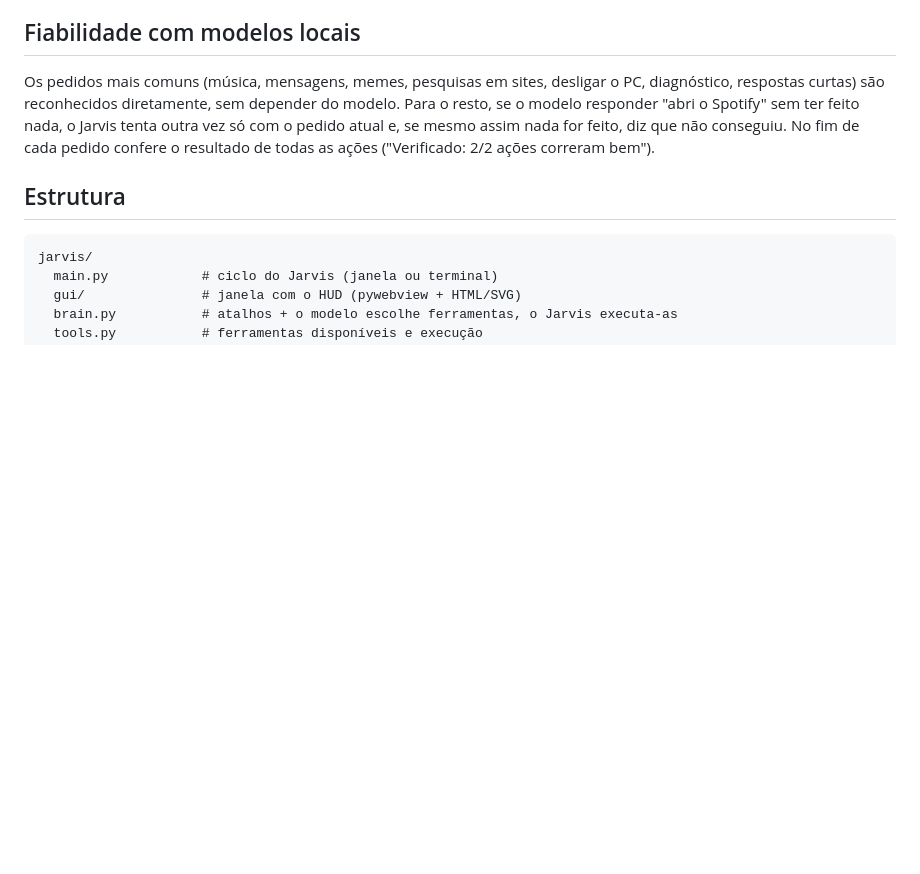
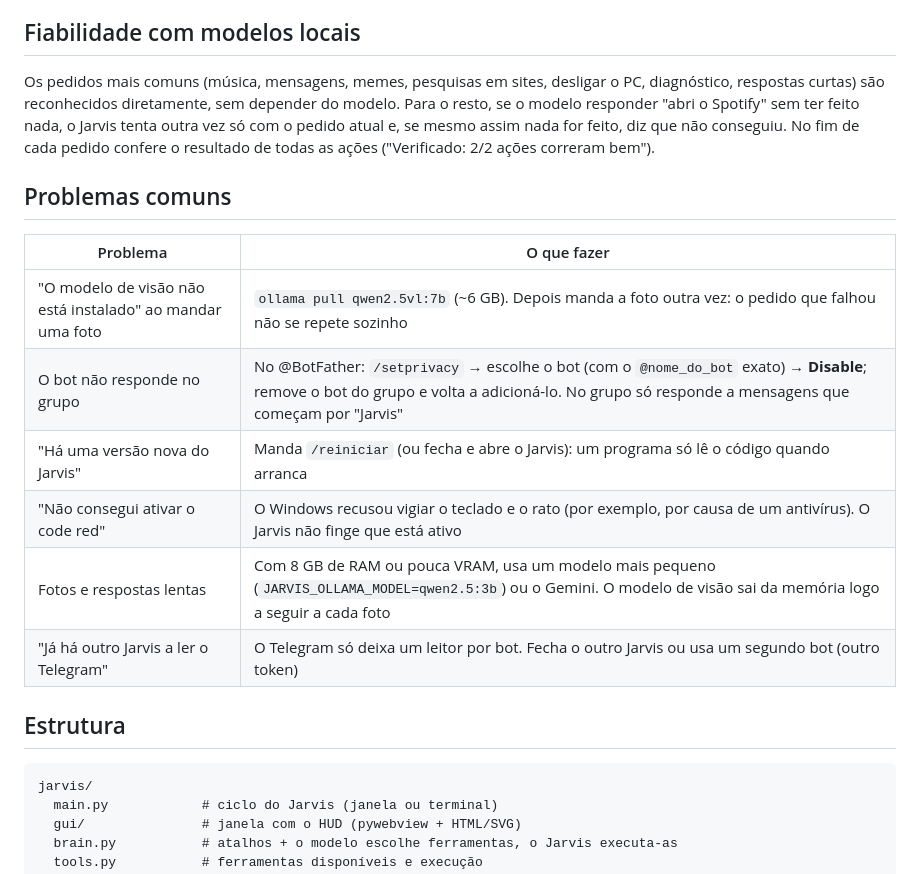
Before and after one commit to TMseabra/jarvis-pc-assistant, a Markdown page: README.md, the part around one of its changes. GitHub-like rendering; blank space fills up the shorter version.

Commit message:
README: problemas comuns (modelo de visão, grupo do Telegram, reiniciar, code red, lentidão)
Co-Authored-By: Claude Sonnet 5.5 <noreply@anthropic.com>

````diff
--- a/README.md
+++ b/README.md
@@ -165,6 +166,17 @@ Preferes o terminal? `Jarvis.bat --terminal` (escolhes Escrever, Falar ou Mãos-
 
 Os pedidos mais comuns (música, mensagens, memes, pesquisas em sites, desligar o PC, diagnóstico, respostas curtas) são reconhecidos diretamente, sem depender do modelo. Para o resto, se o modelo responder "abri o Spotify" sem ter feito nada, o Jarvis tenta outra vez só com o pedido atual e, se mesmo assim nada for feito, diz que não conseguiu. No fim de cada pedido confere o resultado de todas as ações ("Verificado: 2/2 ações correram bem").
 
+## Problemas comuns
+
+| Problema | O que fazer |
+|---|---|
+| "O modelo de visão não está instalado" ao mandar uma foto | `ollama pull qwen2.5vl:7b` (~6 GB). Depois manda a foto outra vez: o pedido que falhou não se repete sozinho |
+| O bot não responde no grupo | No @BotFather: `/setprivacy` → escolhe o bot (com o `@nome_do_bot` exato) → **Disable**; remove o bot do grupo e volta a adicioná-lo. No grupo só responde a mensagens que começam por "Jarvis" |
+| "Há uma versão nova do Jarvis" | Manda `/reiniciar` (ou fecha e abre o Jarvis): um programa só lê o código quando arranca |
+| "Não consegui ativar o code red" | O Windows recusou vigiar o teclado e o rato (por exemplo, por causa de um antivírus). O Jarvis não finge que está ativo |
+| Fotos e respostas lentas | Com 8 GB de RAM ou pouca VRAM, usa um modelo mais pequeno (`JARVIS_OLLAMA_MODEL=qwen2.5:3b`) ou o Gemini. O modelo de visão sai da memória logo a seguir a cada foto |
+| "Já há outro Jarvis a ler o Telegram" | O Telegram só deixa um leitor por bot. Fecha o outro Jarvis ou usa um segundo bot (outro token) |
+
 ## Estrutura
 
 ```
````
Also changed, not shown: other parts of README.md (+1 -0 lines).
